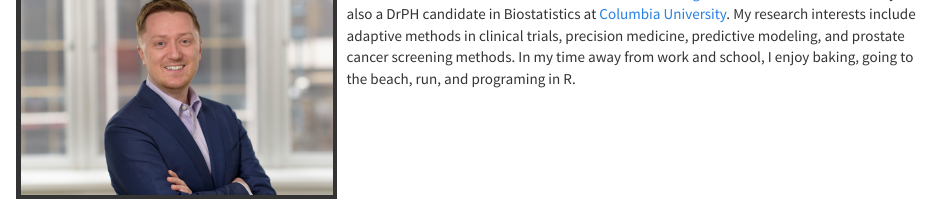
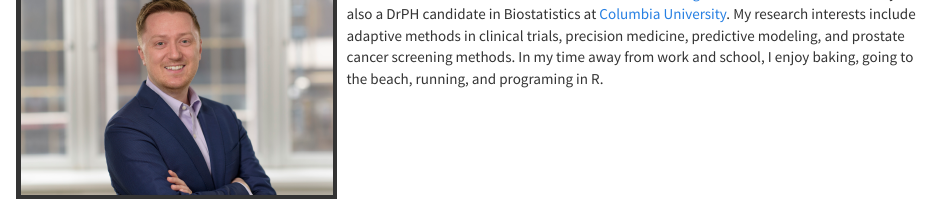
Before and after one commit to ddsjoberg/ddsjoberg.github.io, an R Markdown document (index.Rmd): the page in a window 1100 px wide, from 100 px down. Rendered offline with R 4.5, knitr and Pandoc, with nearby package versions; a font, style sheet, LaTeX package, included part or bibliography that could not be used is replaced or left out.

Commit message:
updated bio

```diff
--- a/index.Rmd
+++ b/index.Rmd
@@ -6,4 +6,4 @@
 
 <img src="images/dan.jpg" style="width:35%; border:5px solid; margin-right: 10px" align="left">
 
-I am a Senior Biostatistician at <a href="mskcc.org">Memorial Sloan Kettering Cancer Center</a> in New York City.  I am also a DrPH candidate in Biostatistics at<a href="https://www.mailman.columbia.edu/become-student/departments/biostatistics"> Columbia University</a>.  My research interests include adaptive methods in clinical trials, precision medicine, predictive modeling, and prostate cancer screening methods.  In my time away from work and school, I enjoy baking, going to the beach, run, and programing in R.
+I am a Senior Biostatistician at <a href="mskcc.org">Memorial Sloan Kettering Cancer Center</a> in New York City.  I am also a DrPH candidate in Biostatistics at<a href="https://www.mailman.columbia.edu/become-student/departments/biostatistics"> Columbia University</a>.  My research interests include adaptive methods in clinical trials, precision medicine, predictive modeling, and prostate cancer screening methods.  In my time away from work and school, I enjoy baking, going to the beach, running, and programing in R.
```
Also changed, not shown: contact.html, index.html, publications.html, software.html, 1 other file.
